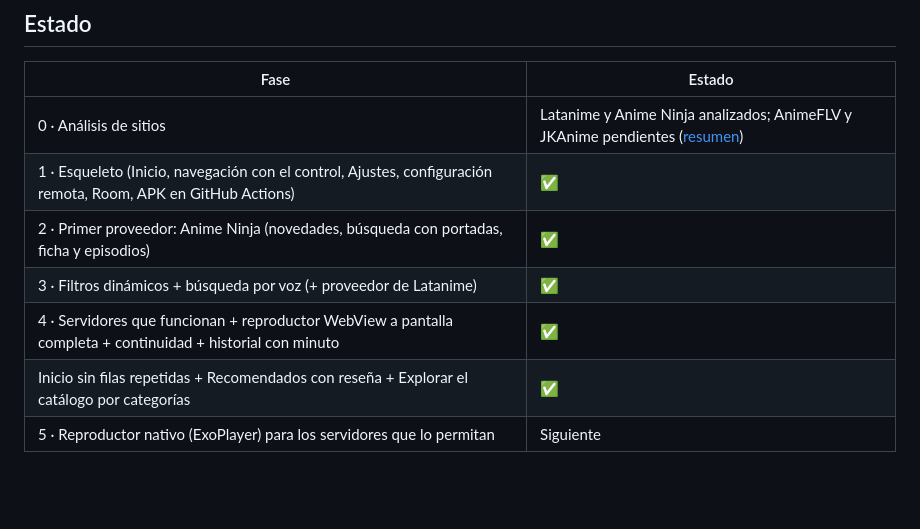
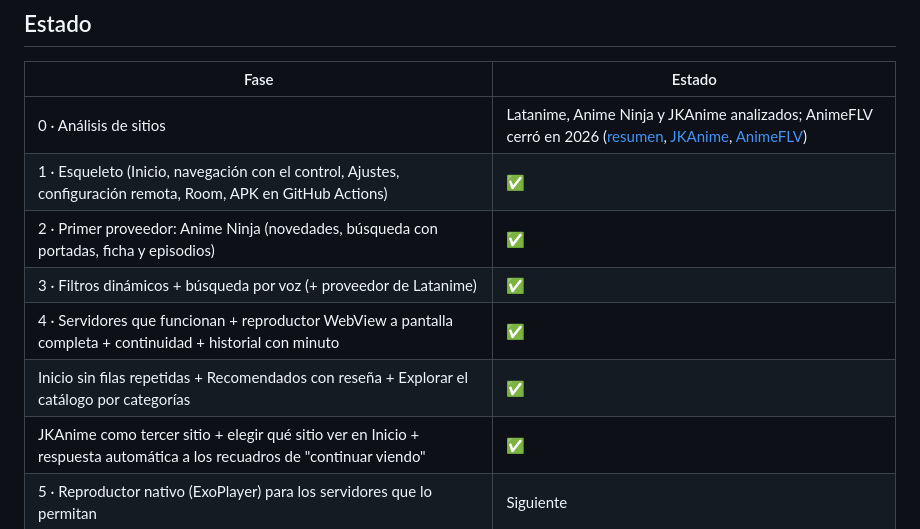
Before and after one commit to Yeikoromeo2/Anime-proyect-, a Markdown page: README.md, the part around one of its changes. GitHub-like rendering; blank space fills up the shorter version.

```diff
--- a/README.md
+++ b/README.md
@@ -7,12 +7,13 @@ App para Android TV / Google TV que reúne varios sitios de anime en una interfa
 
 | Fase | Estado |
 |---|---|
-| 0 · Análisis de sitios | Latanime y Anime Ninja analizados; AnimeFLV y JKAnime pendientes ([resumen](docs/fase0-resumen.md)) |
+| 0 · Análisis de sitios | Latanime, Anime Ninja y JKAnime analizados; AnimeFLV cerró en 2026 ([resumen](docs/fase0-resumen.md), [JKAnime](docs/sites/jkanime.md), [AnimeFLV](docs/sites/animeflv.md)) |
 | 1 · Esqueleto (Inicio, navegación con el control, Ajustes, configuración remota, Room, APK en GitHub Actions) | ✅ |
 | 2 · Primer proveedor: Anime Ninja (novedades, búsqueda con portadas, ficha y episodios) | ✅ |
 | 3 · Filtros dinámicos + búsqueda por voz (+ proveedor de Latanime) | ✅ |
 | 4 · Servidores que funcionan + reproductor WebView a pantalla completa + continuidad + historial con minuto | ✅ |
 | Inicio sin filas repetidas + Recomendados con reseña + Explorar el catálogo por categorías | ✅ |
+| JKAnime como tercer sitio + elegir qué sitio ver en Inicio + respuesta automática a los recuadros de "continuar viendo" | ✅ |
 | 5 · Reproductor nativo (ExoPlayer) para los servidores que lo permitan | Siguiente |
 
 ## Requisitos
```
Also changed, not shown: other parts of README.md (+20 -1 lines), docs/capturas/explorar/29_inicio_solo_jkanime.png (added), docs/capturas/explorar/30_explorar_jkanime.png (added), 5 other files.
